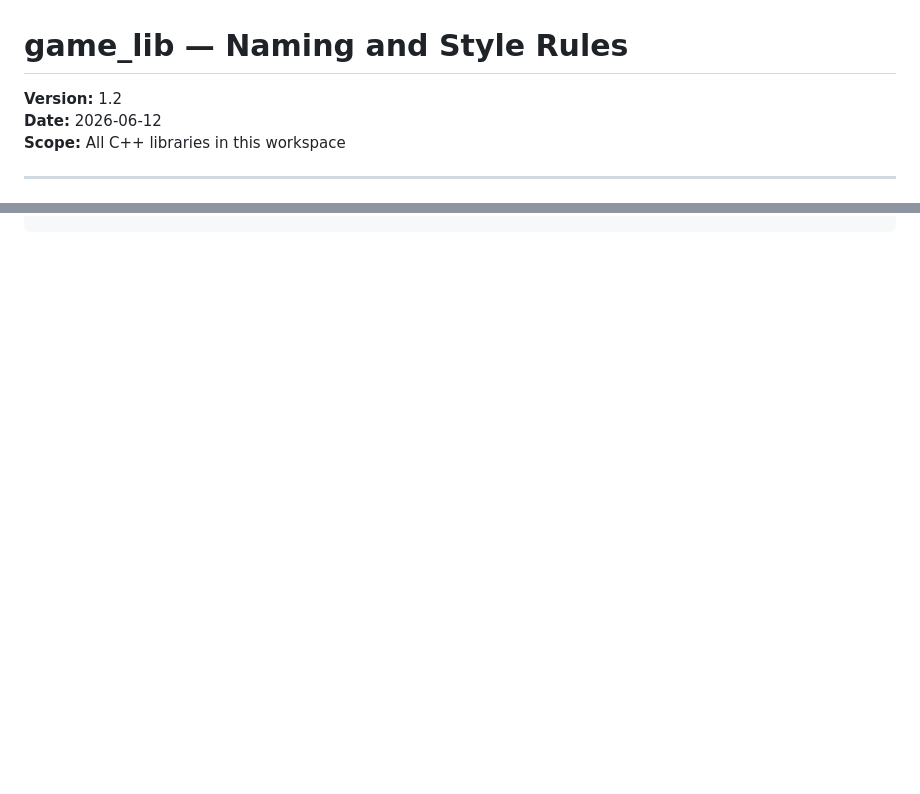
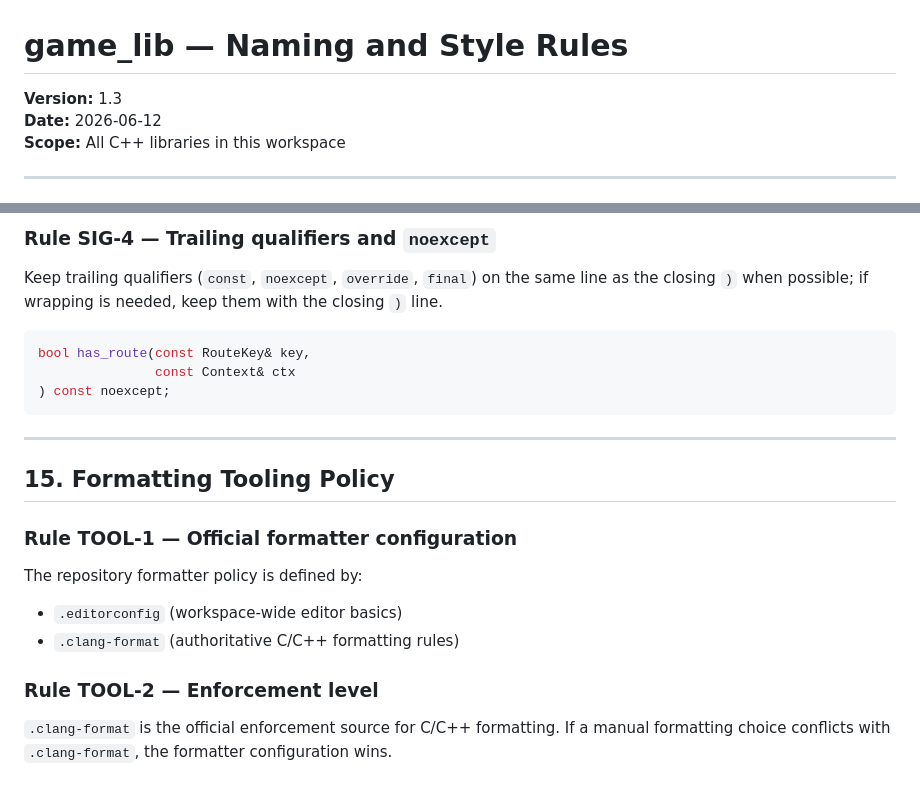
Before and after one commit to LucaGLT/game_lib, a Markdown page: style-rules.md, 2 parts joined by grey strips. Drawn GitHub-style; blank space fills up the shorter version.

````diff
--- a/style-rules.md
+++ b/style-rules.md
@@ -1,6 +1,6 @@
 # game_lib — Naming and Style Rules
 
-**Version:** 1.2
+**Version:** 1.3
 **Date:** 2026-06-12
 **Scope:** All C++ libraries in this workspace
 
@@ -401,0 +490,26 @@ For long or nested preprocessor blocks, add a trailing comment on `#endif`.
+### Rule SIG-4 — Trailing qualifiers and `noexcept`
+
+Keep trailing qualifiers (`const`, `noexcept`, `override`, `final`) on the same line as
+the closing `)` when possible; if wrapping is needed, keep them with the closing `)` line.
+
+```cpp
+bool has_route(const RouteKey& key,
+               const Context& ctx
+) const noexcept;
+```
+
+---
+
+## 15. Formatting Tooling Policy
+
+### Rule TOOL-1 — Official formatter configuration
+
+The repository formatter policy is defined by:
+
+- `.editorconfig` (workspace-wide editor basics)
+- `.clang-format` (authoritative C/C++ formatting rules)
+
+### Rule TOOL-2 — Enforcement level
+
+`.clang-format` is the official enforcement source for C/C++ formatting.
+If a manual formatting choice conflicts with `.clang-format`, the formatter configuration wins.
````
Also changed, not shown: other parts of style-rules.md (+88 -0 lines).
